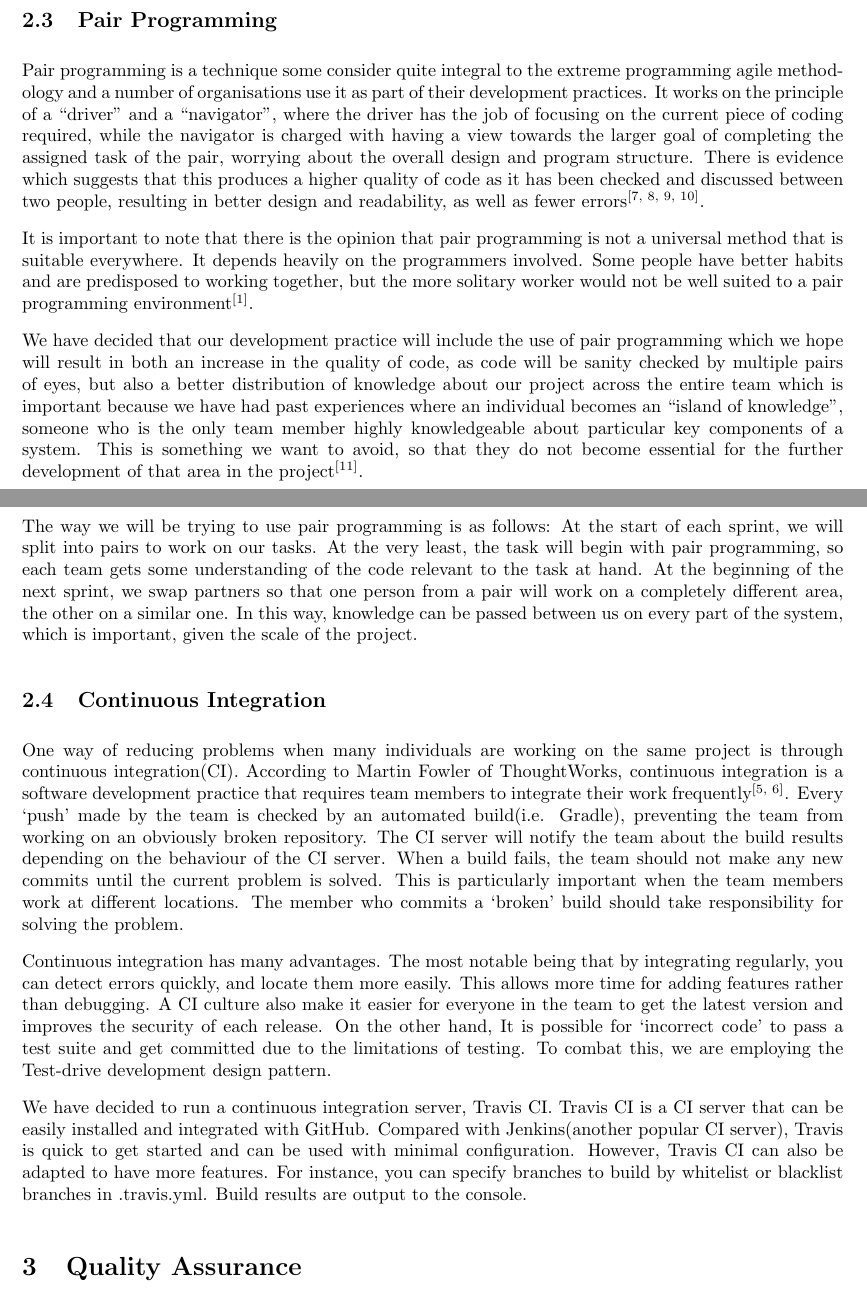
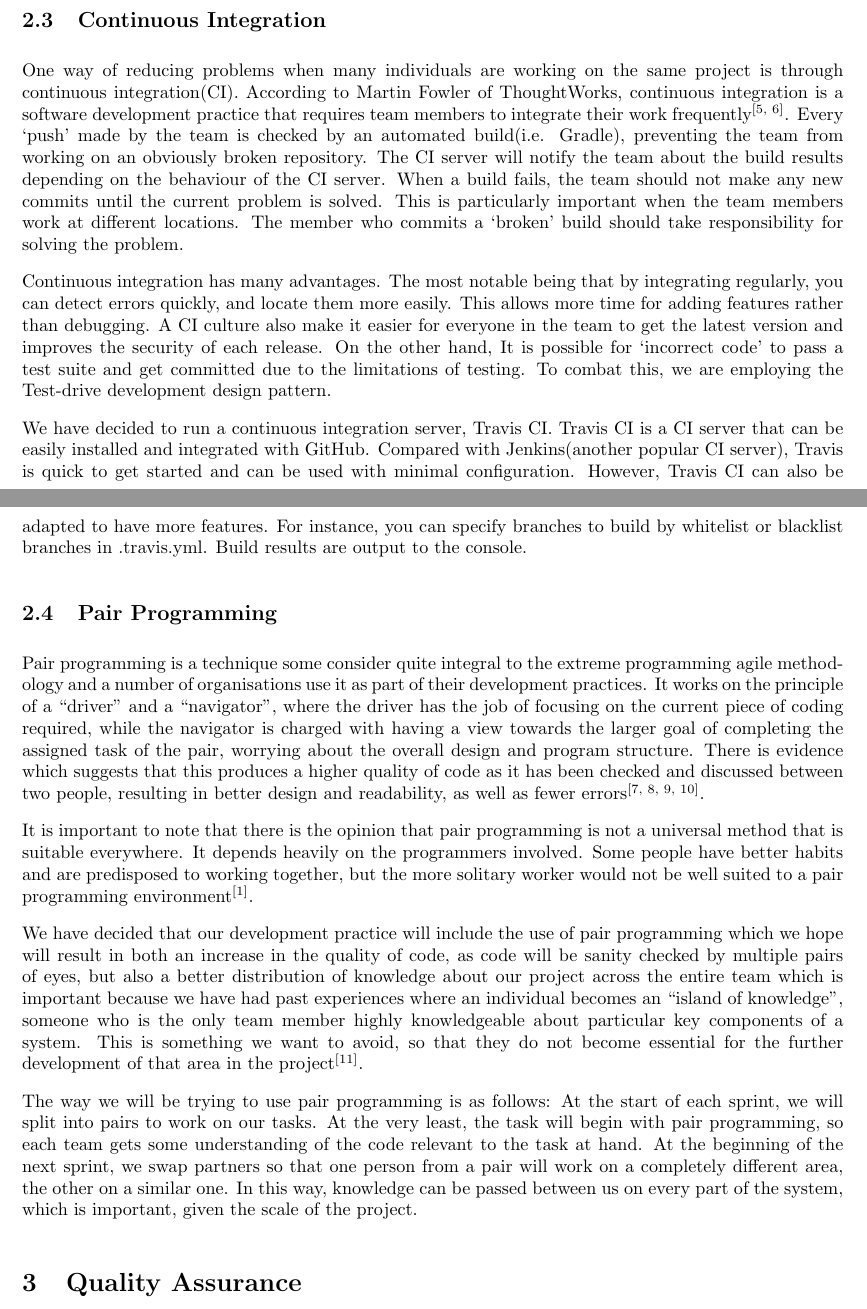
Before and after one commit to yj811/VisualHeap, a LaTeX document (reports/report.tex): two parts of pages 2 and 3 of 6, joined at a grey line, cut so that both start at the same text. Compiled offline with pdfLaTeX.

Commit message:
Thought it made more sense to put CI after ABP

```diff
--- a/reports/report.tex
+++ b/reports/report.tex
@@ -51,14 +59,6 @@ We have decided that our development practice will include the use of pair progr
 
 The way we will be trying to use pair programming is as follows:
 At the start of each sprint, we will split into pairs to work on our tasks. At the very least, the task will begin with pair programming, so each team gets some understanding of the code relevant to the task at hand. At the beginning of the next sprint, we swap partners so that one person from a pair will work on a completely different area, the other on a similar one. In this way, knowledge can be passed between us on every part of the system, which is important, given the scale of the project.
-
-\subsection{Continuous Integration}
-
-One way of reducing problems when many individuals are working on the same project is through continuous integration(CI). According to Martin Fowler of ThoughtWorks, continuous integration is a software development practice that requires team members to integrate their work frequently\textsuperscript{\cite{continuous1,continuous2}}. Every ‘push’ made by the team is checked by an automated build(i.e. Gradle), preventing the team from working on an obviously broken repository. The CI server will notify the team about the build results depending on the behaviour of the CI server. When a build fails, the team should not make any new commits until the current problem is solved. This is particularly important when the team members work at different locations. The member who commits a ‘broken’ build should take responsibility for solving the problem.
-
-Continuous integration has many advantages. The most notable being that by integrating regularly, you can detect errors quickly, and locate them more easily. This allows more time for adding features rather than debugging. A CI culture also make it easier for everyone in the team to get the latest version and improves the security of each release. On the other hand, It is possible for ‘incorrect code’ to pass a test suite and get committed  due to the limitations of testing. To combat this, we are employing the Test-drive development design pattern.
-
-We have decided to run a continuous integration server, Travis CI. Travis CI is a CI server that can be easily installed and integrated with GitHub.  Compared with Jenkins(another popular CI server), Travis is quick to get started and can be used with minimal configuration. However, Travis CI can also be adapted to have more features. For instance, you can specify branches to build by whitelist or blacklist branches in .travis.yml. Build results are output to the console.
 
 \section{Quality Assurance}
 
```
Also changed, not shown: reports/report.tex (8 more changed lines).
